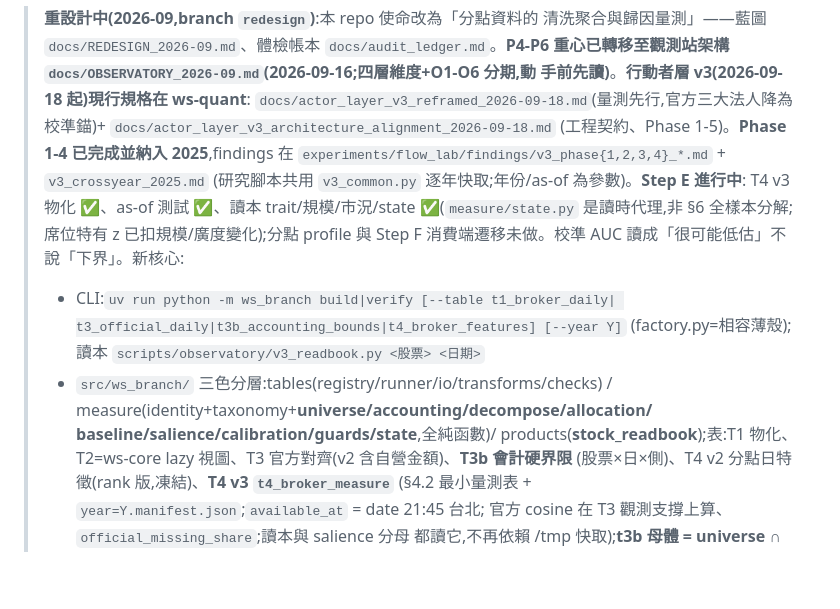
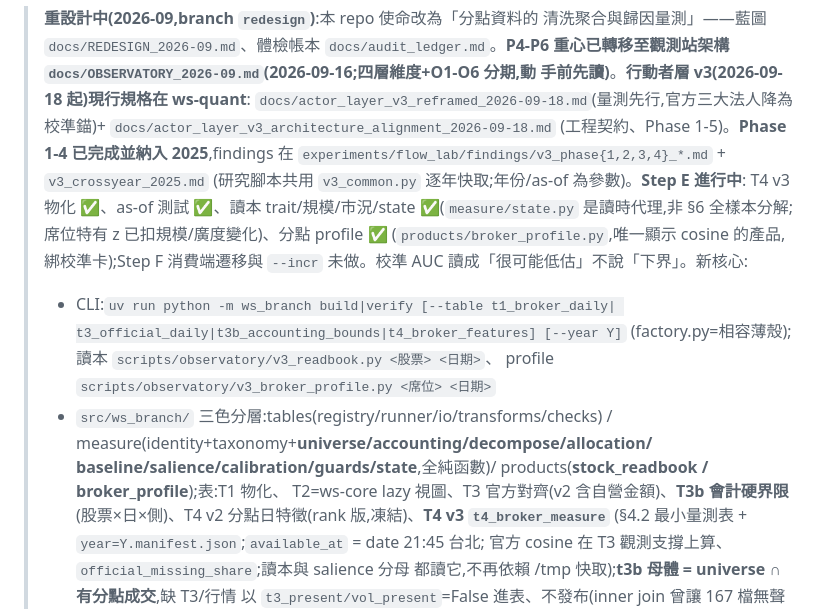
Before and after one commit to vikhuang/ws-branch, a Markdown page: CLAUDE.md, the part around the change. Rendered like a GitHub page; blank space fills up the shorter version.

```diff
--- a/CLAUDE.md
+++ b/CLAUDE.md
@@ -11,14 +11,16 @@
 > `experiments/flow_lab/findings/v3_phase{1,2,3,4}_*.md` + `v3_crossyear_2025.md`
 > (研究腳本共用 `v3_common.py` 逐年快取;年份/as-of 為參數)。**Step E 進行中**:
 > T4 v3 物化 ✅、as-of 測試 ✅、讀本 trait/規模/市況/state ✅(`measure/state.py`
-> 是讀時代理,非 §6 全樣本分解;席位特有 z 已扣規模/廣度變化);分點 profile 與
-> Step F 消費端遷移未做。校準 AUC 讀成「很可能低估」不說「下界」。新核心:
+> 是讀時代理,非 §6 全樣本分解;席位特有 z 已扣規模/廣度變化)、分點 profile ✅
+> (`products/broker_profile.py`,唯一顯示 cosine 的產品,綁校準卡);Step F
+> 消費端遷移與 `--incr` 未做。校準 AUC 讀成「很可能低估」不說「下界」。新核心:
 > - CLI:`uv run python -m ws_branch build|verify [--table t1_broker_daily|
 >   t3_official_daily|t3b_accounting_bounds|t4_broker_features] [--year Y]`
->   (factory.py=相容薄殼);讀本 `scripts/observatory/v3_readbook.py <股票> <日期>`
+>   (factory.py=相容薄殼);讀本 `scripts/observatory/v3_readbook.py <股票> <日期>`、
+>   profile `scripts/observatory/v3_broker_profile.py <席位> <日期>`
 > - `src/ws_branch/` 三色分層:tables(registry/runner/io/transforms/checks)
 >   / measure(identity+taxonomy+**universe/accounting/decompose/allocation/
->   baseline/salience/calibration/guards/state**,全純函數)/ products(**stock_readbook**);表:T1 物化、
+>   baseline/salience/calibration/guards/state**,全純函數)/ products(**stock_readbook / broker_profile**);表:T1 物化、
 >   T2=ws-core lazy 視圖、T3 官方對齊(v2 含自營金額)、**T3b 會計硬界限**
 >   (股票×日×側)、T4 v2 分點日特徵(rank 版,凍結)、**T4 v3 `t4_broker_measure`**
 >   (§4.2 最小量測表 + `year=Y.manifest.json`;`available_at` = date 21:45 台北;
```
Also changed, not shown: README.md (+7 -2 lines), docs/OBSERVATORY_2026-09.md (+1 -1 lines).
